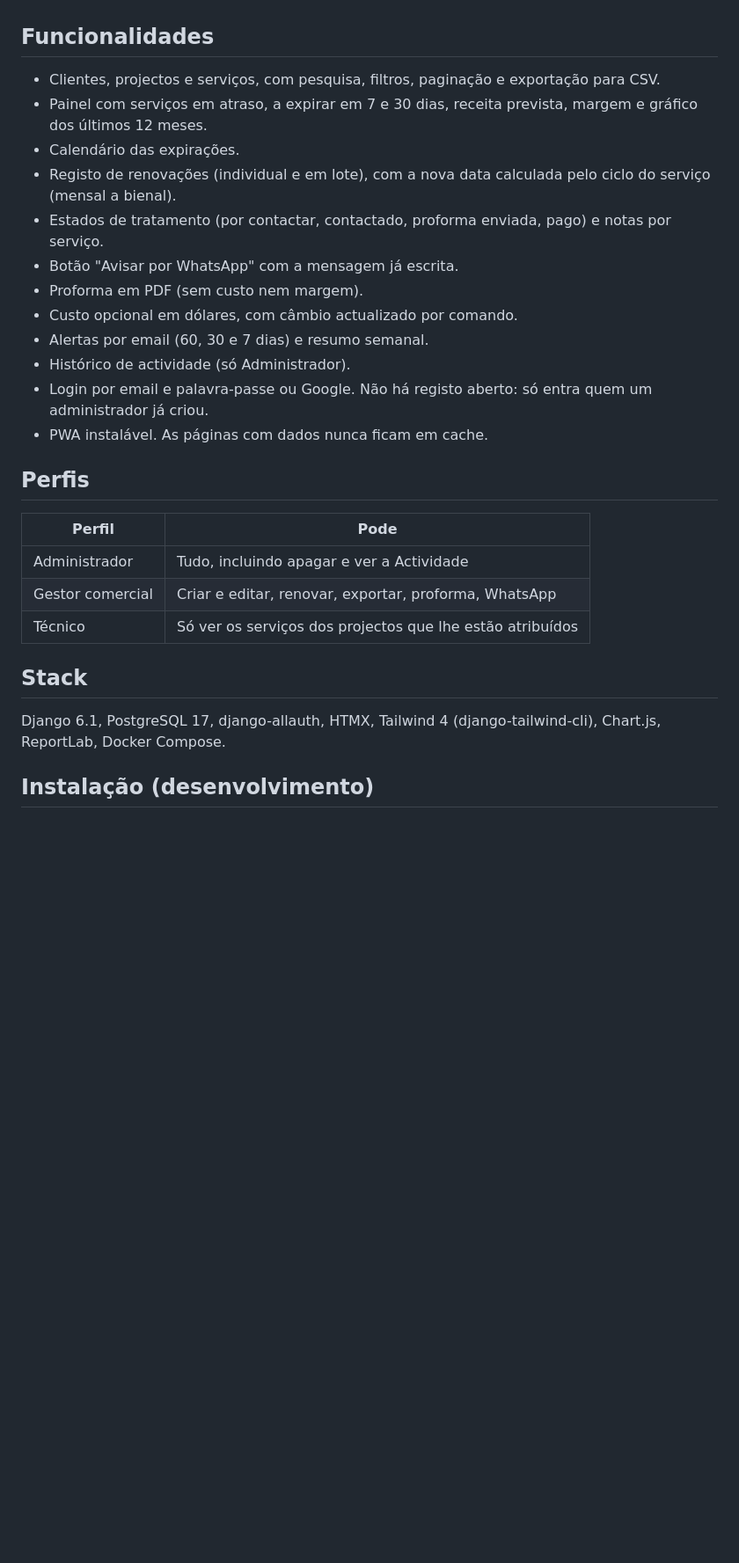
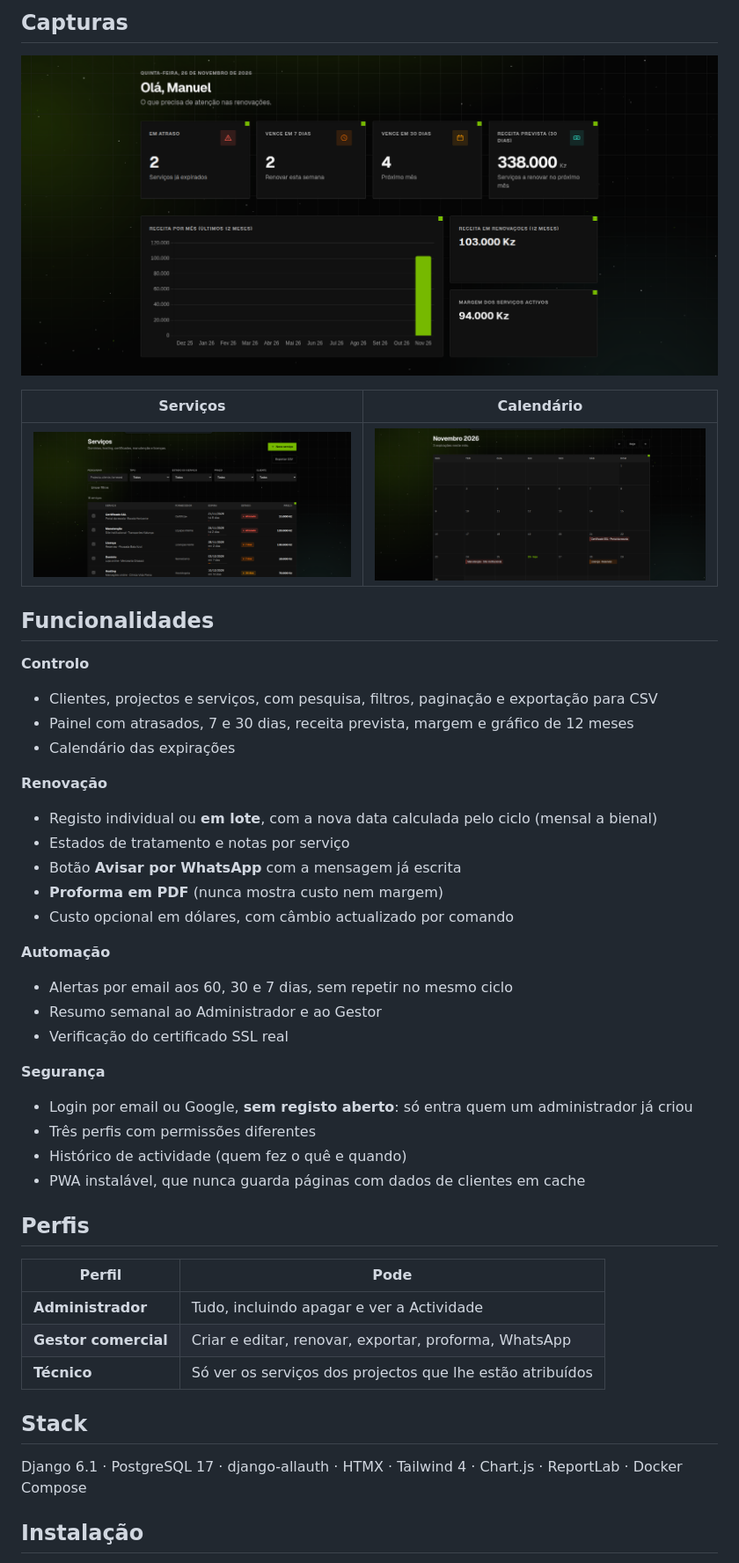
Before and after one commit to manuelmtidi-lab/renovacoes-web, a Markdown page: README.md, the part around one of its changes. Shown at 88% size. Rendered like a GitHub page; pictures changed too: docs/img/calendario.png (added), docs/img/painel.png (added), docs/img/servicos.png (added); blank space fills up the shorter version.

Commit message:
README renovado

```diff
--- a/README.md
+++ b/README.md
@@ -6,30 +42,47 @@ Projecto de estágio (Tunganetu / Instituto Técnico Comercial de Luanda). **Tod
+## Capturas
+
+![Painel](docs/img/painel.png)
+
+| Serviços | Calendário |
+|---|---|
+| ![Serviços](docs/img/servicos.png) | ![Calendário](docs/img/calendario.png) |
 
 ## Funcionalidades
 
-- Clientes, projectos e serviços, com pesquisa, filtros, paginação e exportação para CSV.
-- Painel com serviços em atraso, a expirar em 7 e 30 dias, receita prevista, margem e gráfico dos últimos 12 meses.
-- Calendário das expirações.
-- Registo de renovações (individual e em lote), com a nova data calculada pelo ciclo do serviço (mensal a bienal).
-- Estados de tratamento (por contactar, contactado, proforma enviada, pago) e notas por serviço.
-- Botão "Avisar por WhatsApp" com a mensagem já escrita.
-- Proforma em PDF (sem custo nem margem).
-- Custo opcional em dólares, com câmbio actualizado por comando.
-- Alertas por email (60, 30 e 7 dias) e resumo semanal.
-- Histórico de actividade (só Administrador).
-- Login por email e palavra-passe ou Google. Não há registo aberto: só entra quem um administrador já criou.
-- PWA instalável. As páginas com dados nunca ficam em cache.
+**Controlo**
+- Clientes, projectos e serviços, com pesquisa, filtros, paginação e exportação para CSV
+- Painel com atrasados, 7 e 30 dias, receita prevista, margem e gráfico de 12 meses
+- Calendário das expirações
+
+**Renovação**
+- Registo individual ou **em lote**, com a nova data calculada pelo ciclo (mensal a bienal)
+- Estados de tratamento e notas por serviço
+- Botão **Avisar por WhatsApp** com a mensagem já escrita
+- **Proforma em PDF** (nunca mostra custo nem margem)
+- Custo opcional em dólares, com câmbio actualizado por comando
+
+**Automação**
+- Alertas por email aos 60, 30 e 7 dias, sem repetir no mesmo ciclo
+- Resumo semanal ao Administrador e ao Gestor
+- Verificação do certificado SSL real
+
+**Segurança**
+- Login por email ou Google, **sem registo aberto**: só entra quem um administrador já criou
+- Três perfis com permissões diferentes
+- Histórico de actividade (quem fez o quê e quando)
+- PWA instalável, que nunca guarda páginas com dados de clientes em cache
 
 ## Perfis
 
 | Perfil | Pode |
 |---|---|
-| Administrador | Tudo, incluindo apagar e ver a Actividade |
-| Gestor comercial | Criar e editar, renovar, exportar, proforma, WhatsApp |
-| Técnico | Só ver os serviços dos projectos que lhe estão atribuídos |
+| **Administrador** | Tudo, incluindo apagar e ver a Actividade |
+| **Gestor comercial** | Criar e editar, renovar, exportar, proforma, WhatsApp |
+| **Técnico** | Só ver os serviços dos projectos que lhe estão atribuídos |
 
 ## Stack
 
-Django 6.1, PostgreSQL 17, django-allauth, HTMX, Tailwind 4 (django-tailwind-cli), Chart.js, ReportLab, Docker Compose.
+Django 6.1 · PostgreSQL 17 · django-allauth · HTMX · Tailwind 4 · Chart.js · ReportLab · Docker Compose
 
-## Instalação (desenvolvimento)
+## Instalação
 
```
Also changed, not shown: other parts of README.md (+57 -25 lines).
